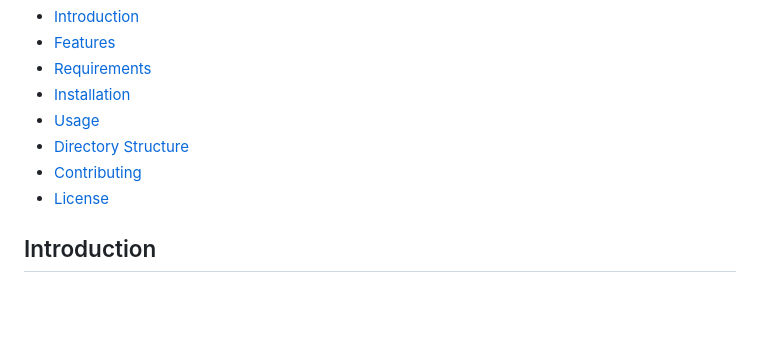
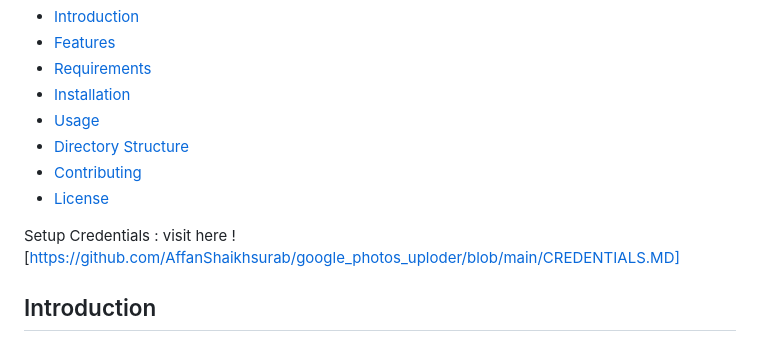
Before and after one commit to AffanShaikhsurab/google_photos_uploder, a Markdown page: README.md, the part around the change. GitHub-like rendering; blank space fills up the shorter version.

```diff
--- a/README.md
+++ b/README.md
@@ -13,6 +13,7 @@ Welcome to the Google Photos Uploader project! This project is an open-source so
 - [Contributing](#contributing)
 - [License](#license)
 
+Setup Credentials : visit here ![https://github.com/AffanShaikhsurab/google_photos_uploder/blob/main/CREDENTIALS.MD]
 ## Introduction
 
 The Google Photos Uploader is a cross-platform application built with Flutter, designed to facilitate the uploading of photos to Google Photos from  Windows.
```
